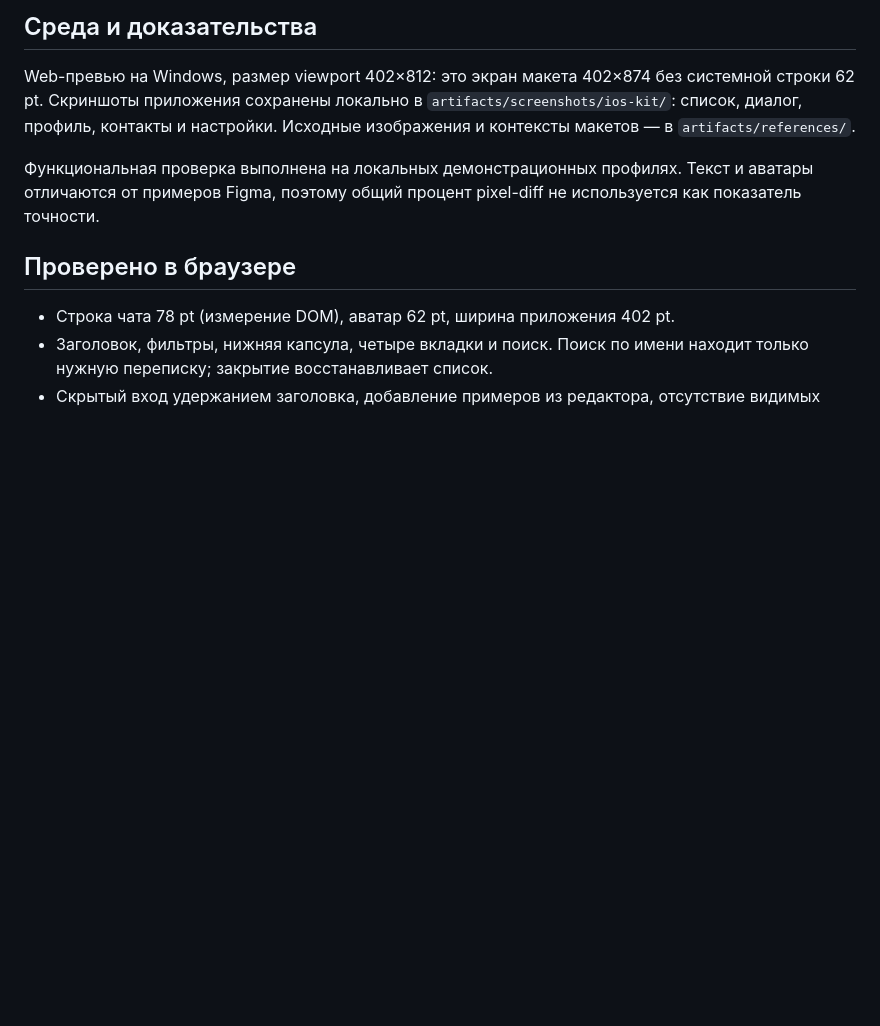
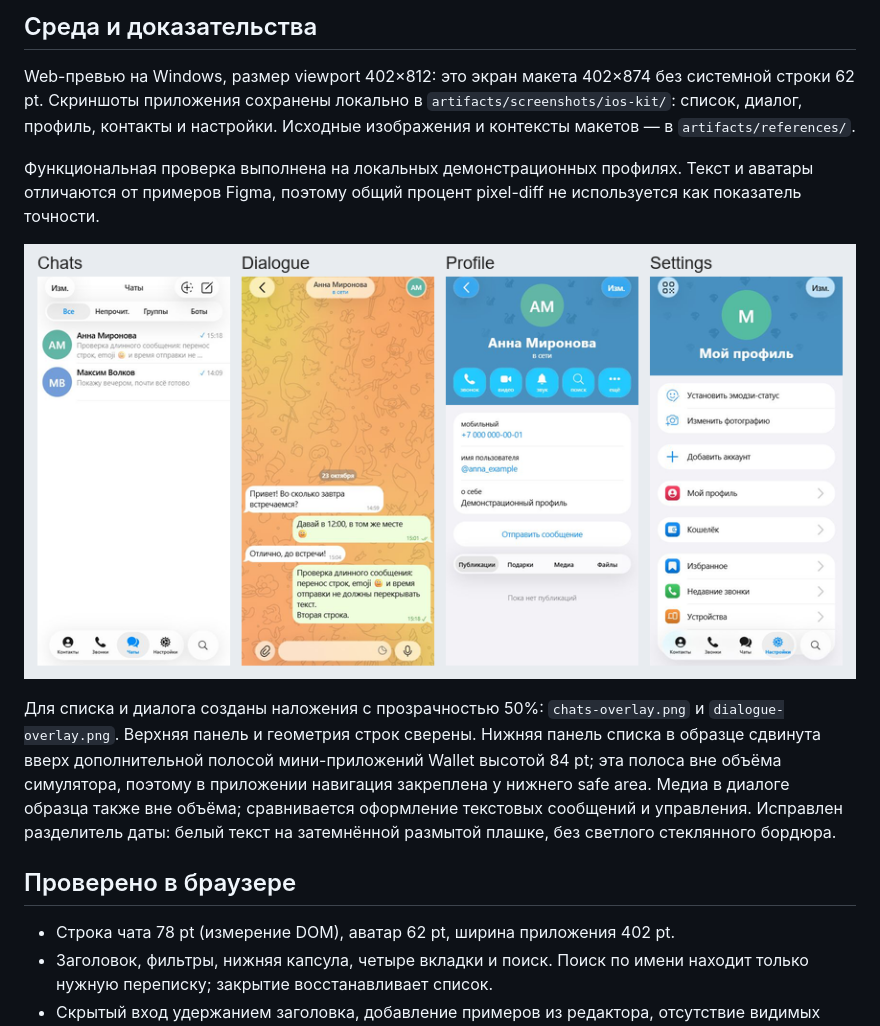
Before and after one commit to razievdaniil-rgb/telegram_visual_copy, a Markdown page: docs/VISUAL_QA.md, the part around the change. Rendered like a GitHub page; pictures changed too: docs/screenshots/overview.png (added); blank space fills up the shorter version.

Commit message:
fix: match date divider and capture visual comparison

```diff
--- a/docs/VISUAL_QA.md
+++ b/docs/VISUAL_QA.md
@@ -5,6 +5,10 @@
 Web-превью на Windows, размер viewport 402×812: это экран макета 402×874 без системной строки 62 pt. Скриншоты приложения сохранены локально в `artifacts/screenshots/ios-kit/`: список, диалог, профиль, контакты и настройки. Исходные изображения и контексты макетов — в `artifacts/references/`.
 
 Функциональная проверка выполнена на локальных демонстрационных профилях. Текст и аватары отличаются от примеров Figma, поэтому общий процент pixel-diff не используется как показатель точности.
+
+![Проверенные публичные экраны](screenshots/overview.png)
+
+Для списка и диалога созданы наложения с прозрачностью 50%: `chats-overlay.png` и `dialogue-overlay.png`. Верхняя панель и геометрия строк сверены. Нижняя панель списка в образце сдвинута вверх дополнительной полосой мини-приложений Wallet высотой 84 pt; эта полоса вне объёма симулятора, поэтому в приложении навигация закреплена у нижнего safe area. Медиа в диалоге образца также вне объёма; сравнивается оформление текстовых сообщений и управления. Исправлен разделитель даты: белый текст на затемнённой размытой плашке, без светлого стеклянного бордюра.
 
 ## Проверено в браузере
 
```
Also changed, not shown: 2 other files.
